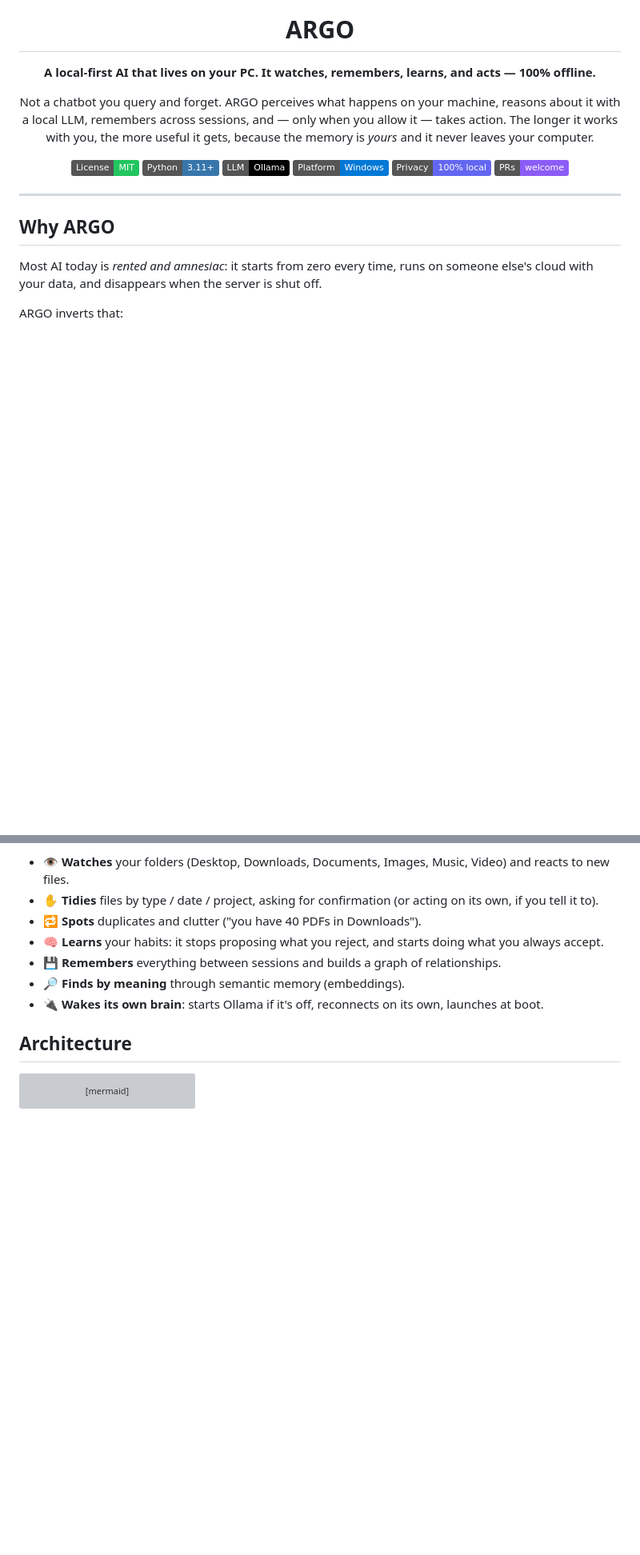
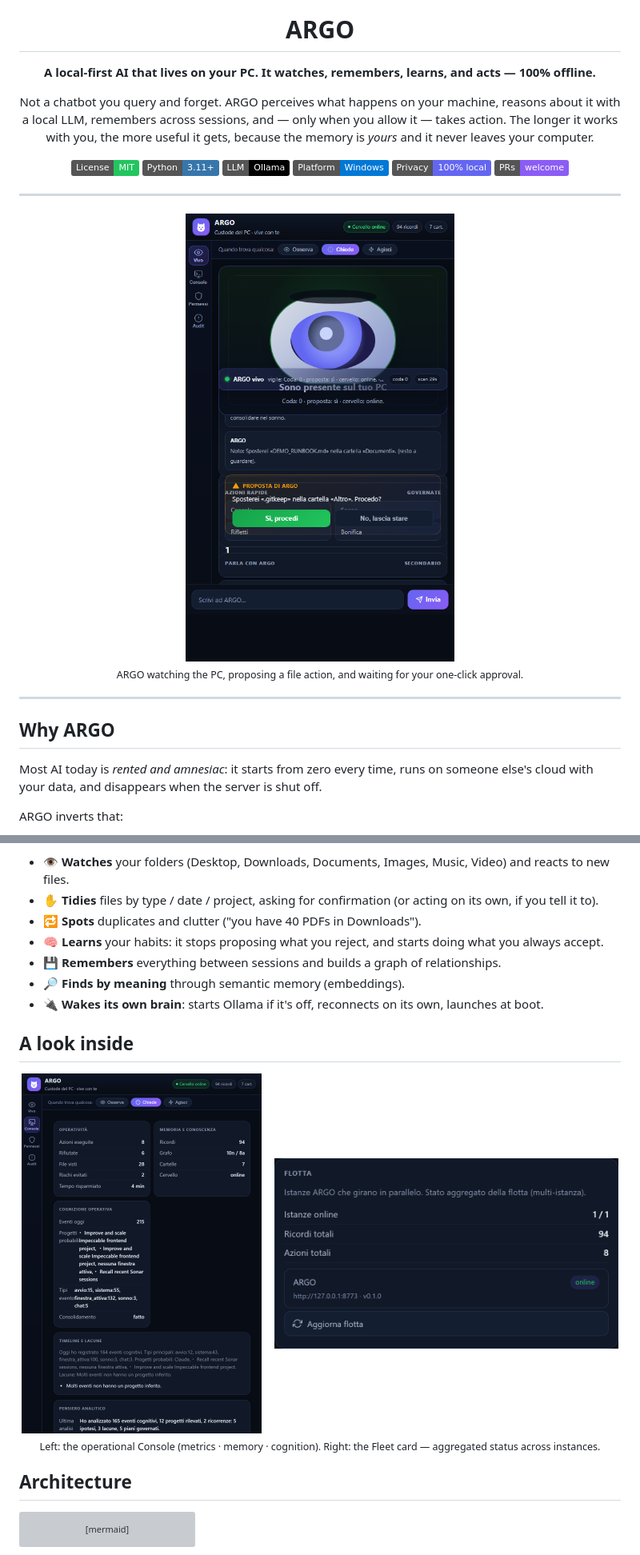
Before and after one commit to mattiolocoding/argo, a Markdown page: README.md, 2 parts joined by grey strips. Shown: that part at 80% size. Rendered like a GitHub page; pictures changed too: assets/screenshot-chat.png (added), assets/screenshot-console.png (added), assets/screenshot-flotta.png (added); badges without logos; blank space fills up the shorter version; grey boxes are pictures that could not be loaded.

Commit message:
docs(readme): screenshot reali della UI (chat hero, console, card flotta)

```diff
--- a/README.md
+++ b/README.md
@@ -15,6 +15,14 @@ Not a chatbot you query and forget. ARGO perceives what happens on your machine,
 [![100% local](https://img.shields.io/badge/Privacy-100%25%20local-6366f1.svg)](#privacy)
 [![PRs welcome](https://img.shields.io/badge/PRs-welcome-8b5cf6.svg)](CONTRIBUTING.md)
 
+</div>
+
+---
+
+<div align="center">
+<img src="assets/screenshot-chat.png" alt="ARGO — watching, proposing an action, waiting for approval" width="420" />
+<br/>
+<sub>ARGO watching the PC, proposing a file action, and waiting for your one-click approval.</sub>
 </div>
 
 ---
@@ -42,6 +50,16 @@ ARGO's first craft is being the **keeper of your PC**:
 - 💾 **Remembers** everything between sessions and builds a graph of relationships.
 - 🔎 **Finds by meaning** through semantic memory (embeddings).
 - 🔌 **Wakes its own brain**: starts Ollama if it's off, reconnects on its own, launches at boot.
+
+## A look inside
+
+<div align="center">
+<img src="assets/screenshot-console.png" alt="ARGO operational Console" width="300" />
+&nbsp;&nbsp;
+<img src="assets/screenshot-flotta.png" alt="ARGO Fleet card — aggregated multi-instance status" width="430" />
+<br/>
+<sub>Left: the operational Console (metrics · memory · cognition). Right: the Fleet card — aggregated status across instances.</sub>
+</div>
 
 ## Architecture
 
```
